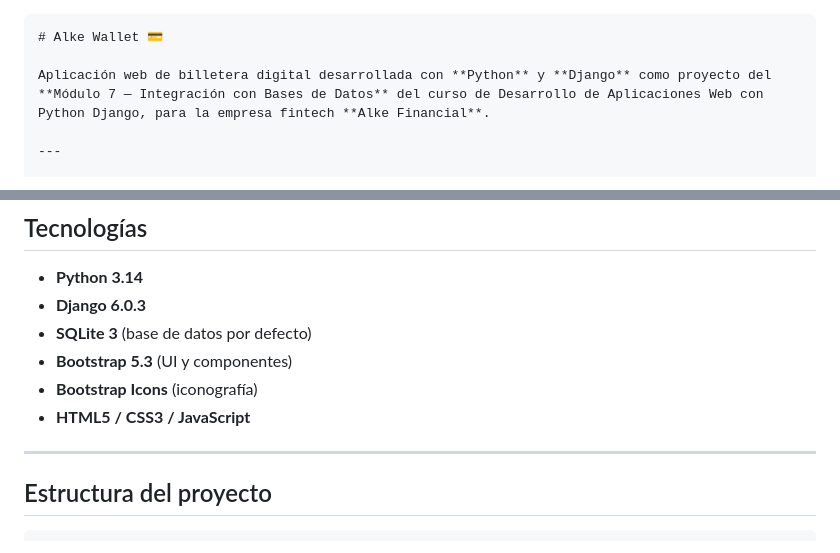
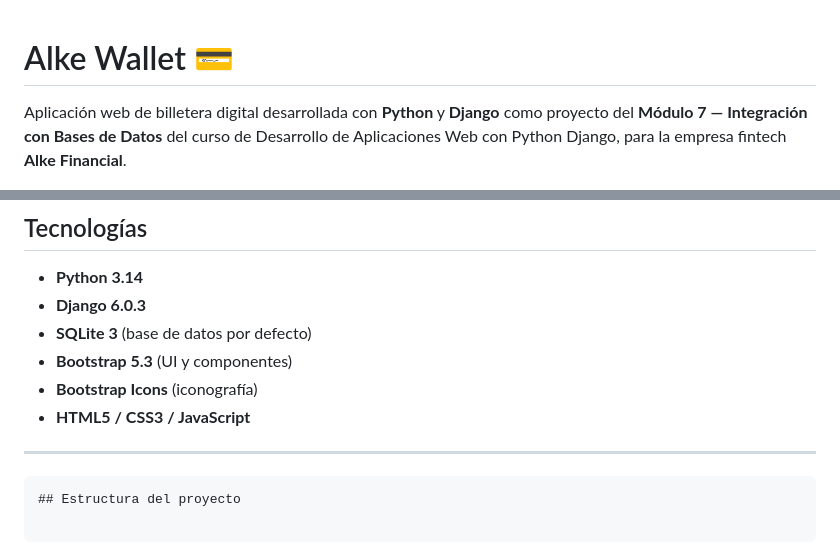
Before and after one commit to constanzasaamercado/Alke-Wallet--Alke-Financial, a Markdown page: readme.md, 2 parts joined by grey strips. Rendered like a GitHub page.

Commit message:
Readme version 5

````diff
--- a/readme.md
+++ b/readme.md
@@ -1,4 +1,3 @@
-```markdown
 # Alke Wallet 💳
 
 Aplicación web de billetera digital desarrollada con **Python** y **Django** como proyecto del **Módulo 7 — Integración con Bases de Datos** del curso de Desarrollo de Aplicaciones Web con Python Django, para la empresa fintech **Alke Financial**.
@@ -110,6 +109,7 @@ python manage.py migrate
 
 ---
 
+```markdown
 ## Estructura del proyecto
 
 ```
````
